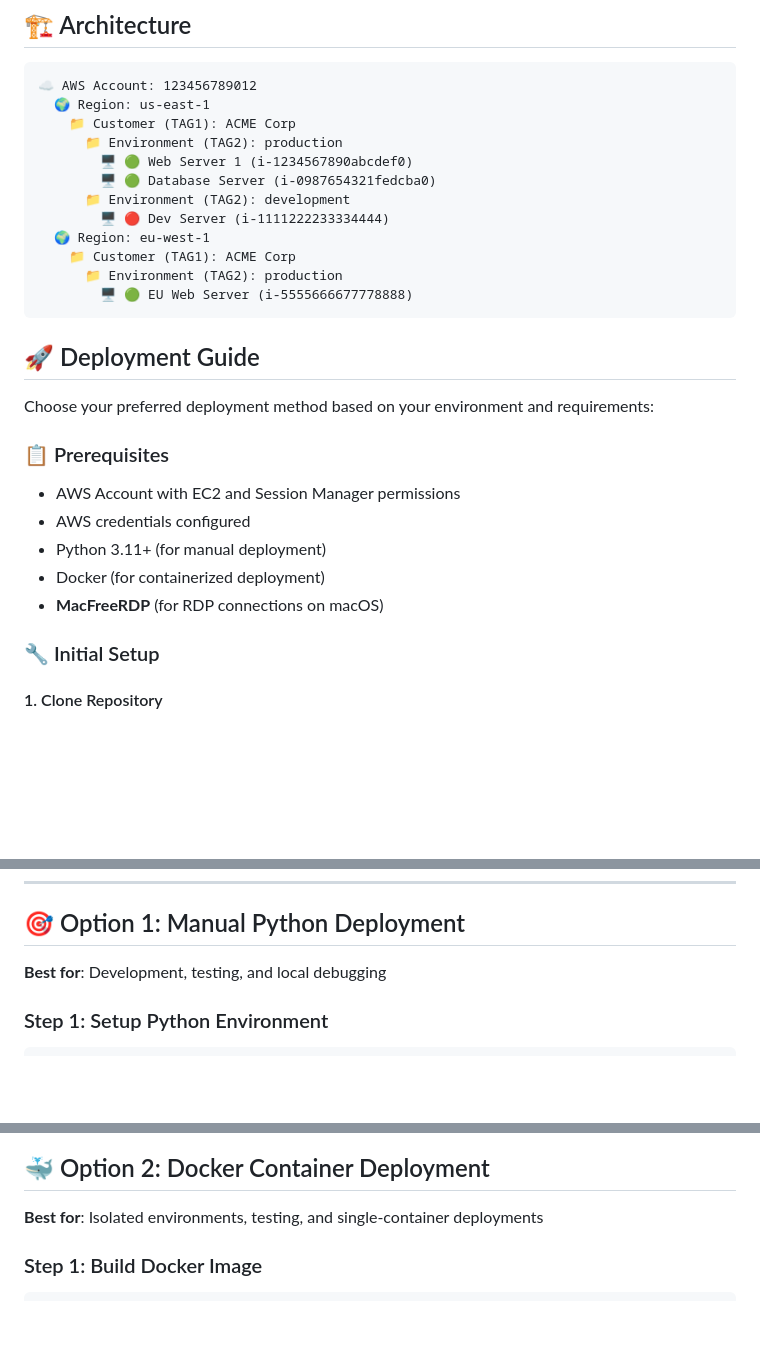
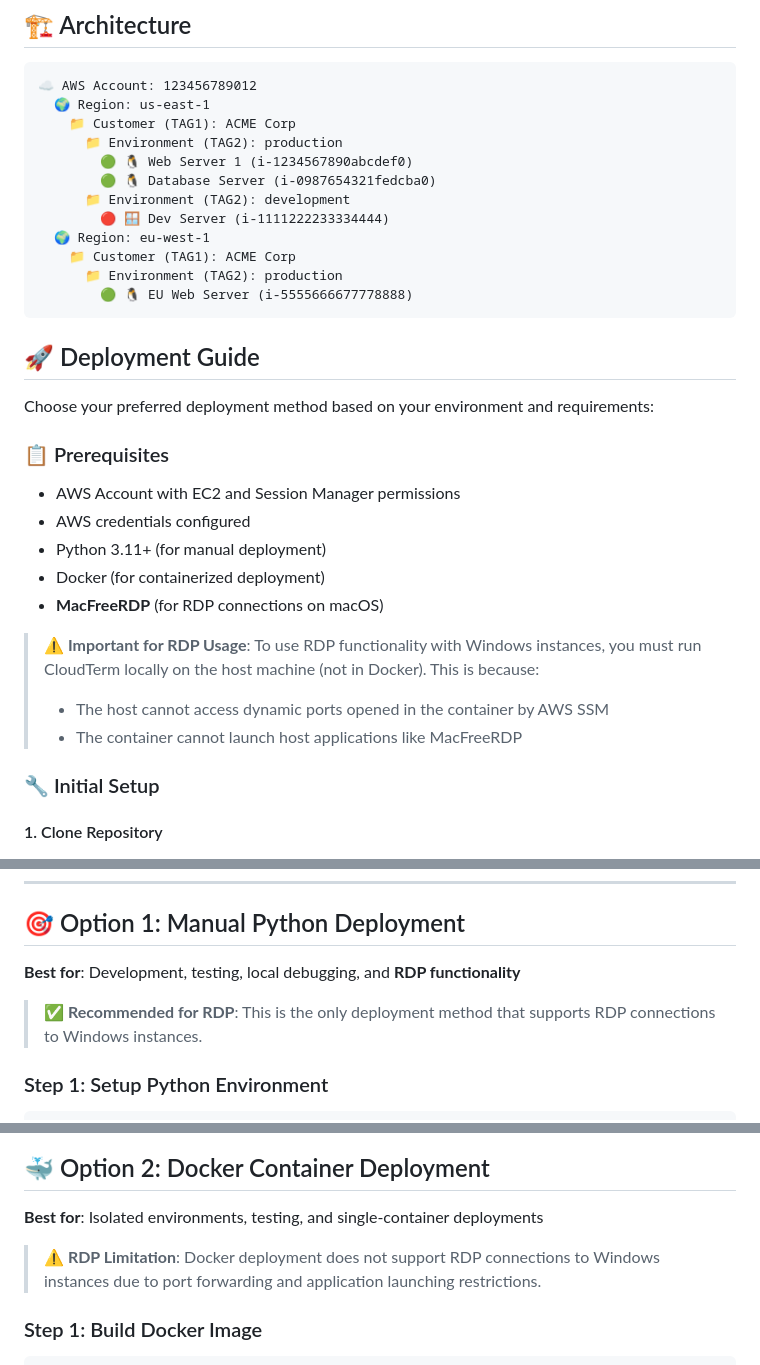
Before and after one commit to subbareddyalamur/cloudterm, a Markdown page: README.md, 3 parts joined by grey strips. Drawn GitHub-style; blank space fills up the shorter version.

Commit message:
RDP support in Mac with MacFreeRDP client

````diff
--- a/README.md
+++ b/README.md
@@ -56,14 +56,14 @@ CloudTerm provides secure access to AWS EC2 instances through AWS Systems Manage
   🌍 Region: us-east-1
     📁 Customer (TAG1): ACME Corp
       📁 Environment (TAG2): production
-        🖥️ 🟢 Web Server 1 (i-1234567890abcdef0)
-        🖥️ 🟢 Database Server (i-0987654321fedcba0)
+        🟢 🐧 Web Server 1 (i-1234567890abcdef0)
+        🟢 🐧 Database Server (i-0987654321fedcba0)
       📁 Environment (TAG2): development
-        🖥️ 🔴 Dev Server (i-1111222233334444)
+        🔴 🪟 Dev Server (i-1111222233334444)
   🌍 Region: eu-west-1
     📁 Customer (TAG1): ACME Corp
       📁 Environment (TAG2): production
-        🖥️ 🟢 EU Web Server (i-5555666677778888)
+        🟢 🐧 EU Web Server (i-5555666677778888)
 ```
 
 ## 🚀 Deployment Guide
@@ -76,6 +76,10 @@ Choose your preferred deployment method based on your environment and requiremen
 - Python 3.11+ (for manual deployment)
 - Docker (for containerized deployment)
 - **MacFreeRDP** (for RDP connections on macOS)
+
+> **⚠️ Important for RDP Usage**: To use RDP functionality with Windows instances, you must run CloudTerm locally on the host machine (not in Docker). This is because:
+> - The host cannot access dynamic ports opened in the container by AWS SSM
+> - The container cannot launch host applications like MacFreeRDP
 
 ### 🔧 Initial Setup
 
@@ -123,7 +127,9 @@ export TAG2="Environment"  # Branch level tag (e.g., Environment, Stage)
 
 ## 🎯 Option 1: Manual Python Deployment
 
-**Best for**: Development, testing, and local debugging
+**Best for**: Development, testing, local debugging, and **RDP functionality**
+
+> **✅ Recommended for RDP**: This is the only deployment method that supports RDP connections to Windows instances.
 
 ### Step 1: Setup Python Environment
 ```bash
@@ -185,6 +191,8 @@ Open your browser: **http://localhost:5000**
 
 **Best for**: Isolated environments, testing, and single-container deployments
 
+> **⚠️ RDP Limitation**: Docker deployment does not support RDP connections to Windows instances due to port forwarding and application launching restrictions.
+
 ### Step 1: Build Docker Image
 ```bash
 # Build the CloudTerm image
````
Also changed, not shown: other parts of README.md (+2 -0 lines).
